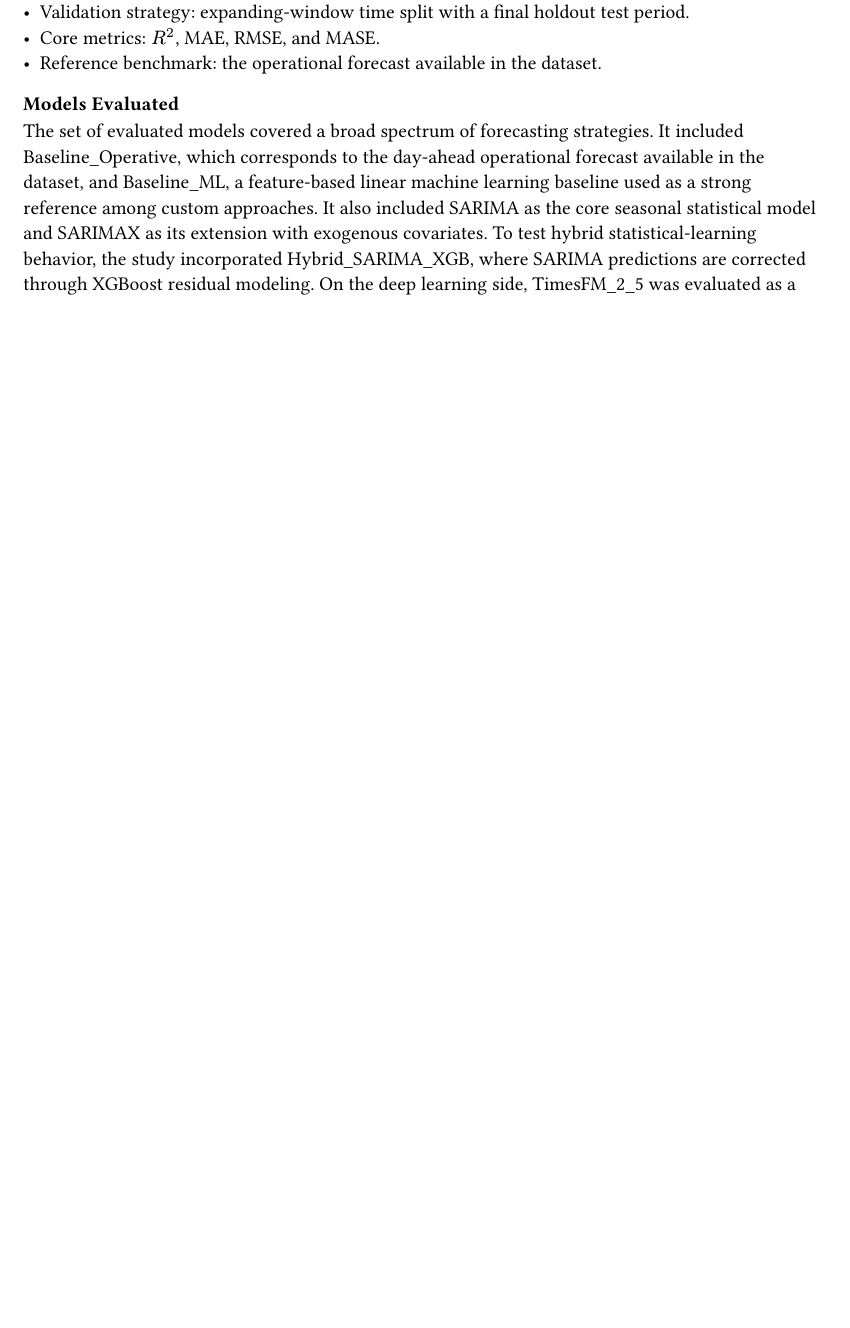
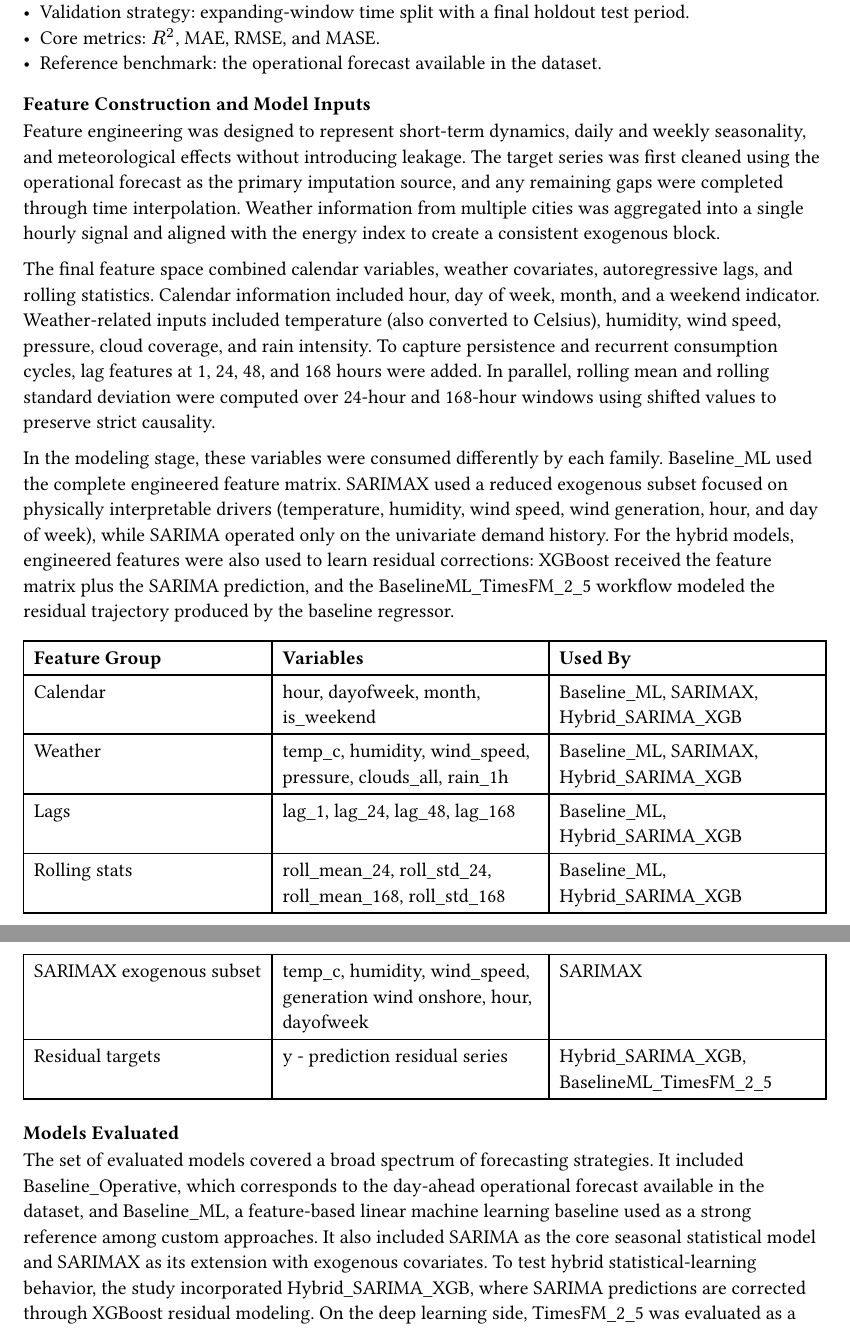
Before and after one commit to Yngvine/Electricity_consumption_predictor, a Typst document (model_reports.typ): part of page 1 of 2 before the commit and two parts of pages 1 and 2 of 3 after it, the two joined at a grey line, cut so that both start at the same text, the shorter picture padded with empty space. Compiled offline with Typst 0.15.

Commit message:
update model features

```diff
--- a/model_reports.typ
+++ b/model_reports.typ
@@ -10,3 +10,13 @@ The comparison was executed with a strict causal protocol to avoid leakage and t
 - Validation strategy: expanding-window time split with a final holdout test period.
 - Core metrics: $R^2$, MAE, RMSE, and MASE.
 - Reference benchmark: the operational forecast available in the dataset.
+
+=== Feature Construction and Model Inputs
+
+Feature engineering was designed to represent short-term dynamics, daily and weekly seasonality, and meteorological effects without introducing leakage. The target series was first cleaned using the operational forecast as the primary imputation source, and any remaining gaps were completed through time interpolation. Weather information from multiple cities was aggregated into a single hourly signal and aligned with the energy index to create a consistent exogenous block.
+
+The final feature space combined calendar variables, weather covariates, autoregressive lags, and rolling statistics. Calendar information included hour, day of week, month, and a weekend indicator. Weather-related inputs included temperature (also converted to Celsius), humidity, wind speed, pressure, cloud coverage, and rain intensity. To capture persistence and recurrent consumption cycles, lag features at 1, 24, 48, and 168 hours were added. In parallel, rolling mean and rolling standard deviation were computed over 24-hour and 168-hour windows using shifted values to preserve strict causality.
+
+In the modeling stage, these variables were consumed differently by each family. Baseline_ML used the complete engineered feature matrix. SARIMAX used a reduced exogenous subset focused on physically interpretable drivers (temperature, humidity, wind speed, wind generation, hour, and day of week), while SARIMA operated only on the univariate demand history. For the hybrid models, engineered features were also used to learn residual corrections: XGBoost received the feature matrix plus the SARIMA prediction, and the BaselineML_TimesFM_2_5 workflow modeled the residual trajectory produced by the baseline regressor.
+
+#table(
@@ -13,3 +26,12 @@ The comparison was executed with a strict causal protocol to avoid leakage and t
+	[*Feature Group*], [*Variables*], [*Used By*],
+
+	[Calendar], [hour, dayofweek, month, is_weekend], [Baseline_ML, SARIMAX, Hybrid_SARIMA_XGB],
+	[Weather], [temp_c, humidity, wind_speed, pressure, clouds_all, rain_1h], [Baseline_ML, SARIMAX, Hybrid_SARIMA_XGB],
+	[Lags], [lag_1, lag_24, lag_48, lag_168], [Baseline_ML, Hybrid_SARIMA_XGB],
+	[Rolling stats], [roll_mean_24, roll_std_24, roll_mean_168, roll_std_168], [Baseline_ML, Hybrid_SARIMA_XGB],
+	[SARIMAX exogenous subset], [temp_c, humidity, wind_speed, generation wind onshore, hour, dayofweek], [SARIMAX],
+	[Residual targets], [y - prediction residual series], [Hybrid_SARIMA_XGB, BaselineML_TimesFM_2_5]
+)
 
 === Models Evaluated
 
```
Also changed, not shown: model_reports.typ (3 more changed lines).
